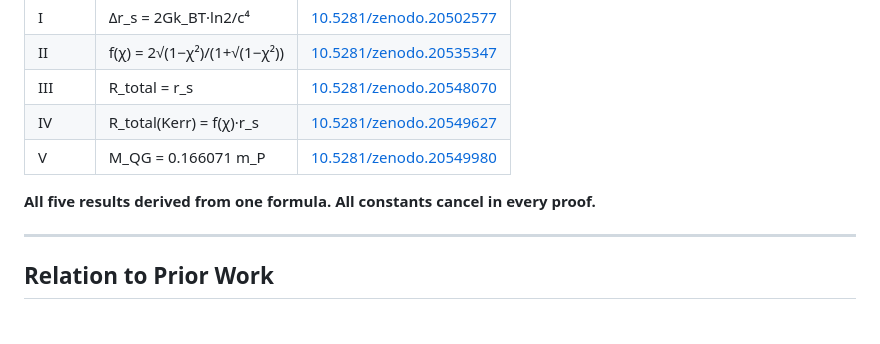
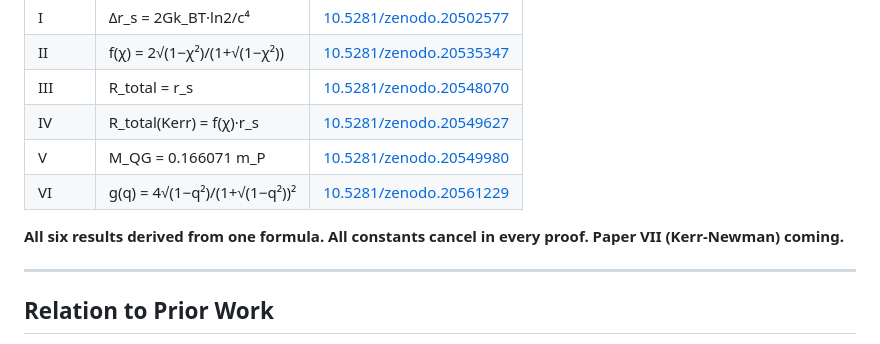
Before and after one commit to bsharma173860-oss/d3-research, a Markdown page: README.md, the part around one of its changes. Drawn GitHub-style.

Commit message:
Update DOI links and add new research results

```diff
--- a/README.md
+++ b/README.md
@@ -190,8 +191,9 @@ The exact power law D3/r_s = (M_QG/M)² yields exact integers at rational mass f
 | III | R_total = r_s | [10.5281/zenodo.20548070](https://doi.org/10.5281/zenodo.20548070) |
 | IV | R_total(Kerr) = f(χ)·r_s | [10.5281/zenodo.20549627](https://doi.org/10.5281/zenodo.20549627) |
 | V | M_QG = 0.166071 m_P | [10.5281/zenodo.20549980](https://doi.org/10.5281/zenodo.20549980) |
+| VI | g(q) = 4√(1−q²)/(1+√(1−q²))² | [10.5281/zenodo.20561229](https://doi.org/10.5281/zenodo.20561229) |
 
-**All five results derived from one formula. All constants cancel in every proof.**
+**All six results derived from one formula. All constants cancel in every proof. Paper VII (Kerr-Newman) coming.**
 
 ---
 
```
Also changed, not shown: other parts of README.md (+2 -1 lines).
